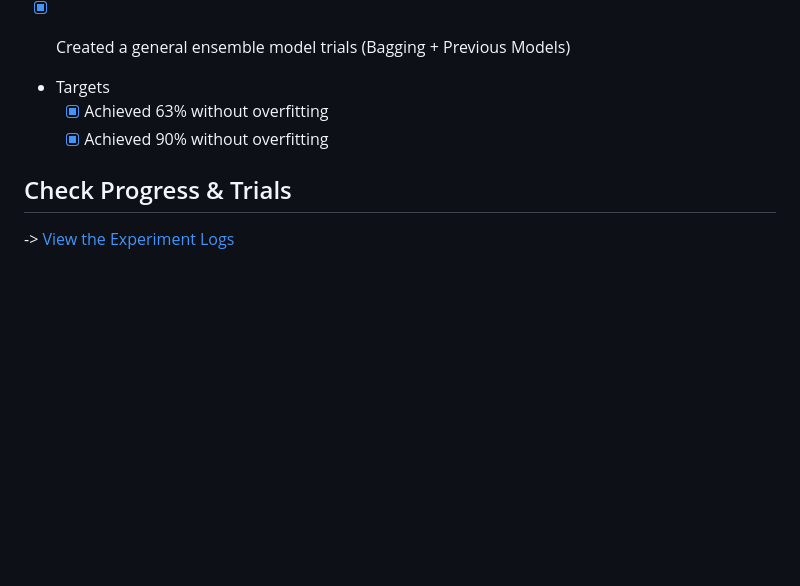
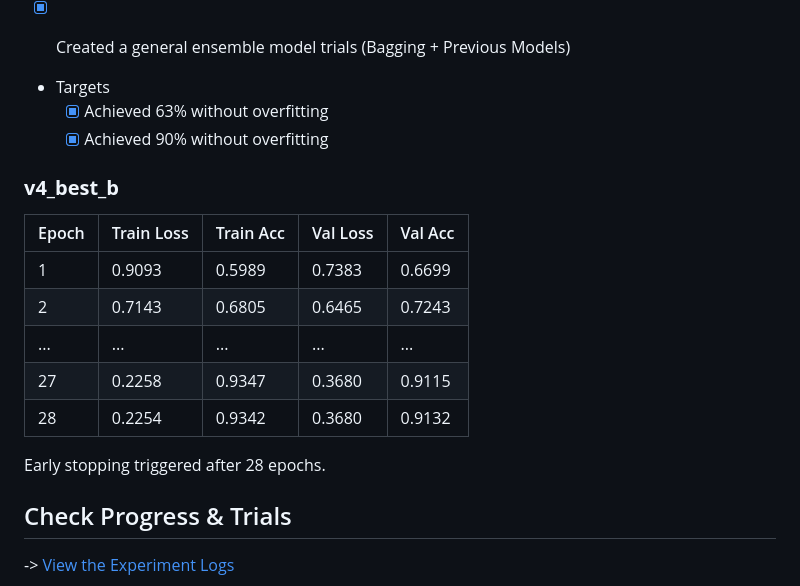
Before and after one commit to blueraymusic/Retinal, a Markdown page: changelog.md, the part around the change. Drawn GitHub-style; blank space fills up the shorter version.

```diff
--- a/changelog.md
+++ b/changelog.md
@@ -144,6 +144,19 @@ This includes:
   - [x] Achieved 63% without overfitting
   - [x] Achieved 90% without overfitting
 
+ ### **v4_best_b**
+| Epoch | Train Loss | Train Acc | Val Loss | Val Acc |
+|-------|------------|-----------|----------|---------|
+| 1     | 0.9093     | 0.5989    | 0.7383   | 0.6699  |
+| 2     | 0.7143     | 0.6805    | 0.6465   | 0.7243  |
+| ...   | ...        | ...       | ...      | ...     |
+| 27    | 0.2258     | 0.9347    | 0.3680   | 0.9115  |
+| 28    | 0.2254     | 0.9342    | 0.3680   | 0.9132  |
+
+Early stopping triggered after 28 epochs.
+
+
+
 ## Check Progress & Trials
 -> [View the Experiment Logs](data/experiment_log.md)
 
```
